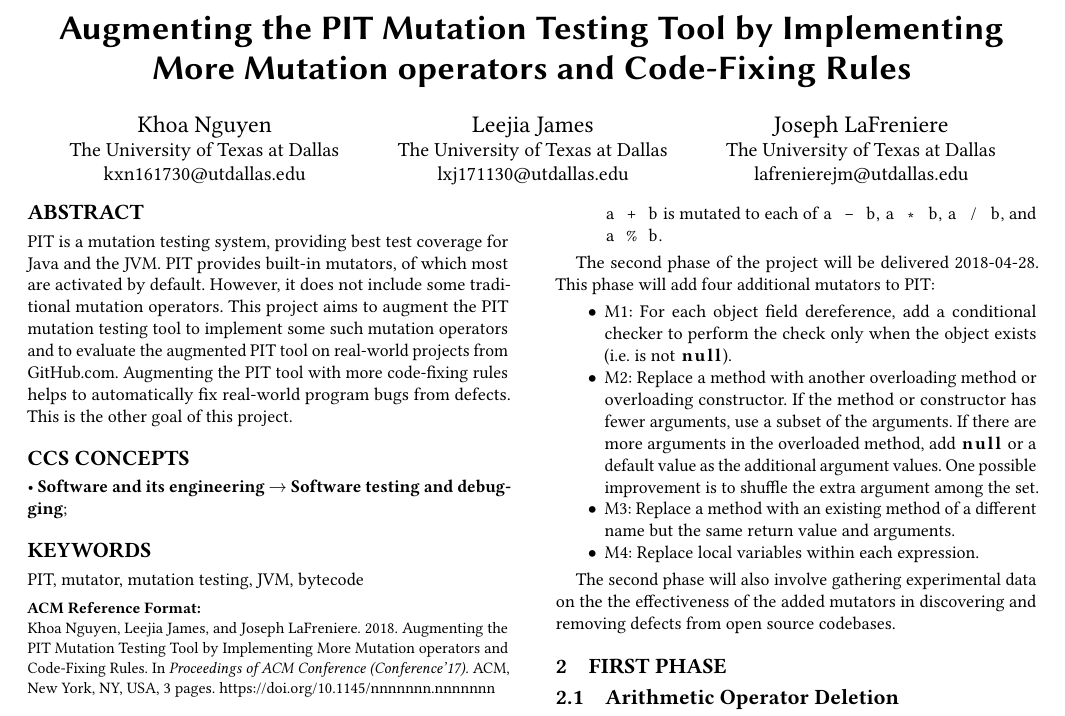
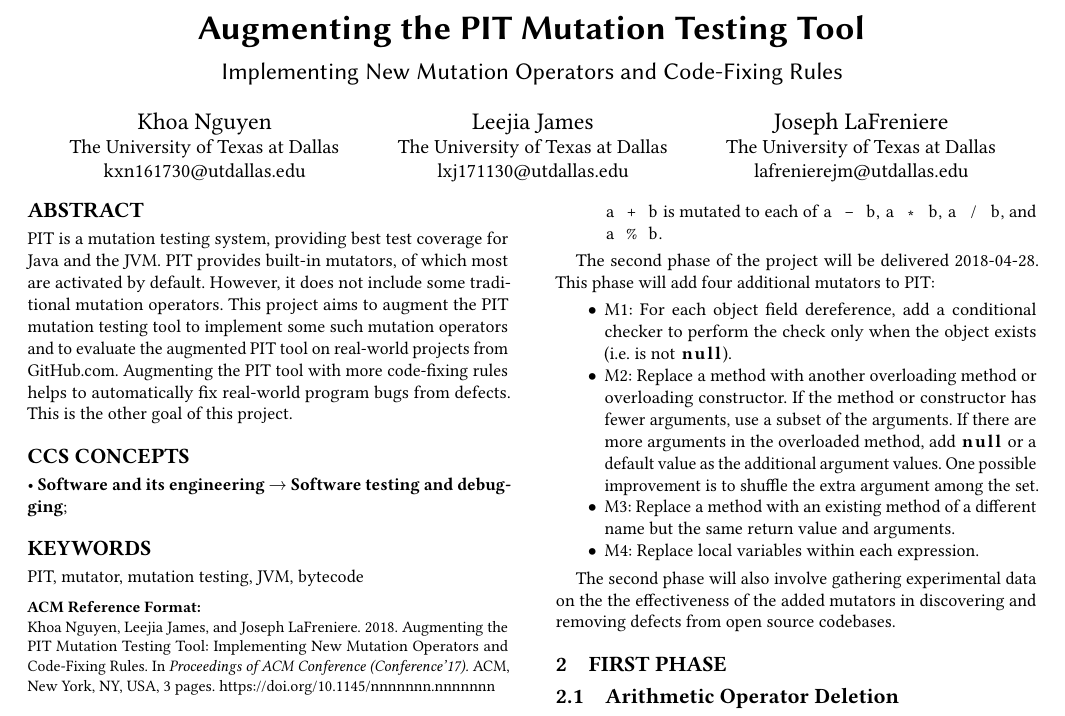
Before and after one commit to lafrenierejm/report, a LaTeX paper (report.tex): part of page 1 of 3, cut so that both start at the same text. Compiled offline with pdfLaTeX.

Commit message:
Split title into subtitle
This resolves the issue where the title text would overlap with the
conference listing in odd pages' headers.

```diff
--- a/report.tex
+++ b/report.tex
@@ -63,7 +63,8 @@
 
 
 \begin{document}
-\title{Augmenting the PIT Mutation Testing Tool by Implementing More Mutation operators and Code-Fixing Rules}
+\title{Augmenting the PIT Mutation Testing Tool}
+\subtitle{Implementing New Mutation Operators and Code-Fixing Rules}
 
 
 \author{Khoa Nguyen}
```
